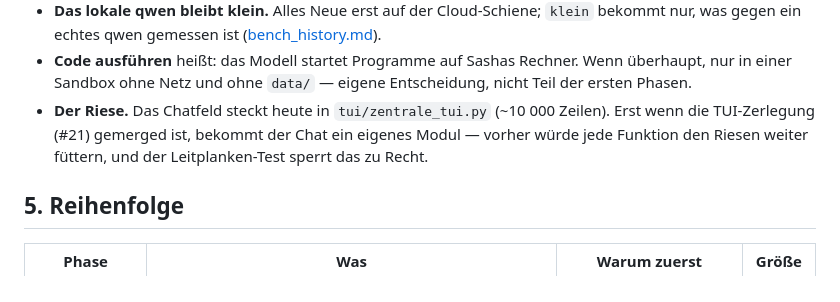
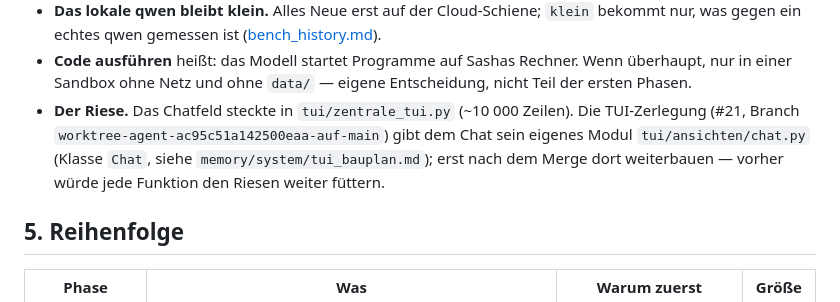
Before and after one commit to Eightdevvis/ZENTRALE, a Markdown page: memory/ki/claude_web_plan.md, the part around the change. GitHub-like rendering.

```diff
--- a/memory/ki/claude_web_plan.md
+++ b/memory/ki/claude_web_plan.md
@@ -119,10 +119,12 @@ Prompt-Bau hängt dessen Anweisungen hinter den Gedächtnis-Kopf.
 - **Code ausführen** heißt: das Modell startet Programme auf Sashas Rechner.
   Wenn überhaupt, nur in einer Sandbox ohne Netz und ohne `data/` — eigene
   Entscheidung, nicht Teil der ersten Phasen.
-- **Der Riese.** Das Chatfeld steckt heute in `tui/zentrale_tui.py`
-  (~10 000 Zeilen). Erst wenn die TUI-Zerlegung (#21) gemerged ist, bekommt
-  der Chat ein eigenes Modul — vorher würde jede Funktion den Riesen weiter
-  füttern, und der Leitplanken-Test sperrt das zu Recht.
+- **Der Riese.** Das Chatfeld steckte in `tui/zentrale_tui.py`
+  (~10 000 Zeilen). Die TUI-Zerlegung (#21, Branch
+  `worktree-agent-ac95c51a142500eaa-auf-main`) gibt dem Chat sein eigenes
+  Modul `tui/ansichten/chat.py` (Klasse `Chat`, siehe
+  `memory/system/tui_bauplan.md`); erst nach dem Merge dort weiterbauen —
+  vorher würde jede Funktion den Riesen weiter füttern.
 
 ## 5. Reihenfolge
 
```
Also changed, not shown: memory/ki/ki_system.md (+2 -2 lines), memory/werkzeuge/kalender_system.md (+3 -3 lines).
